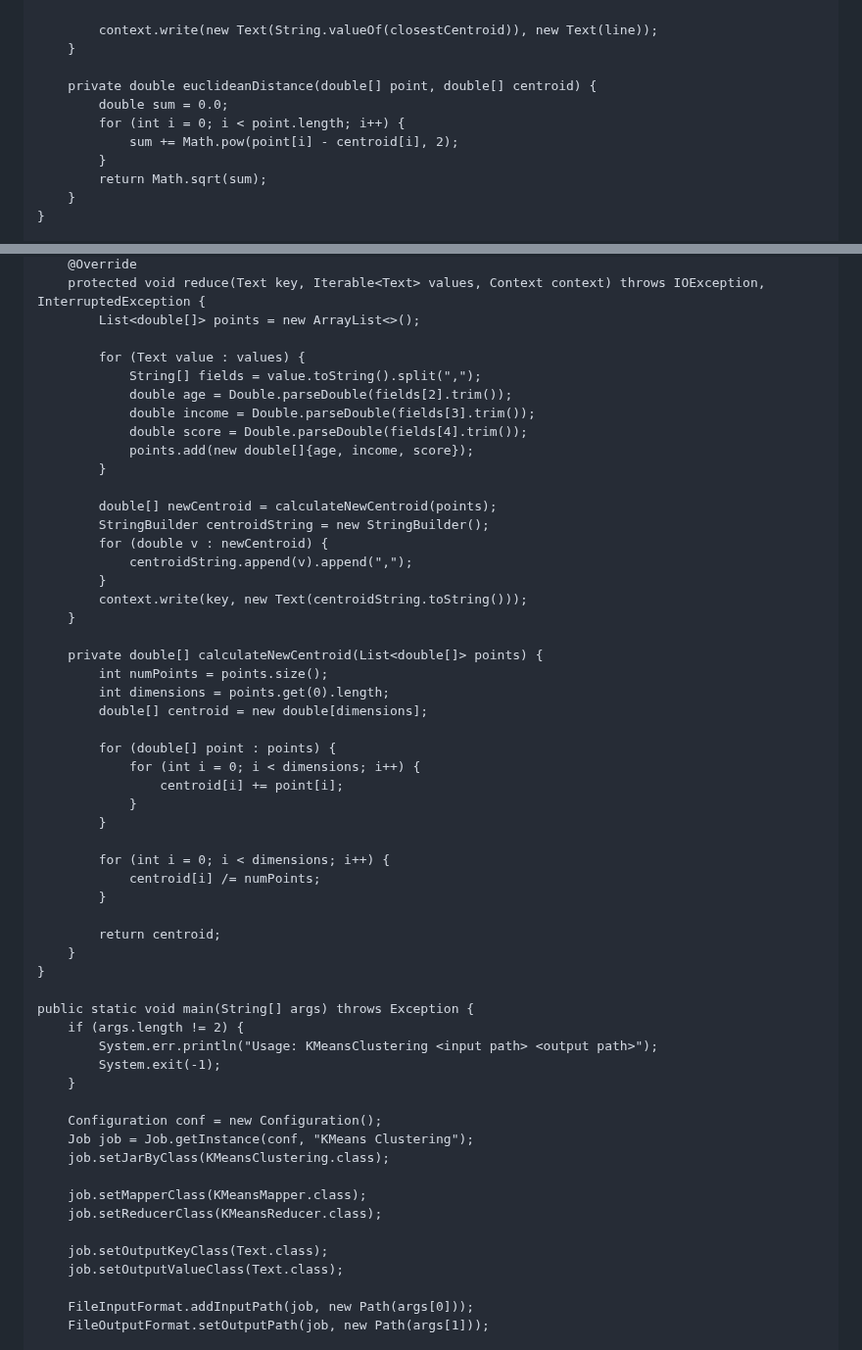
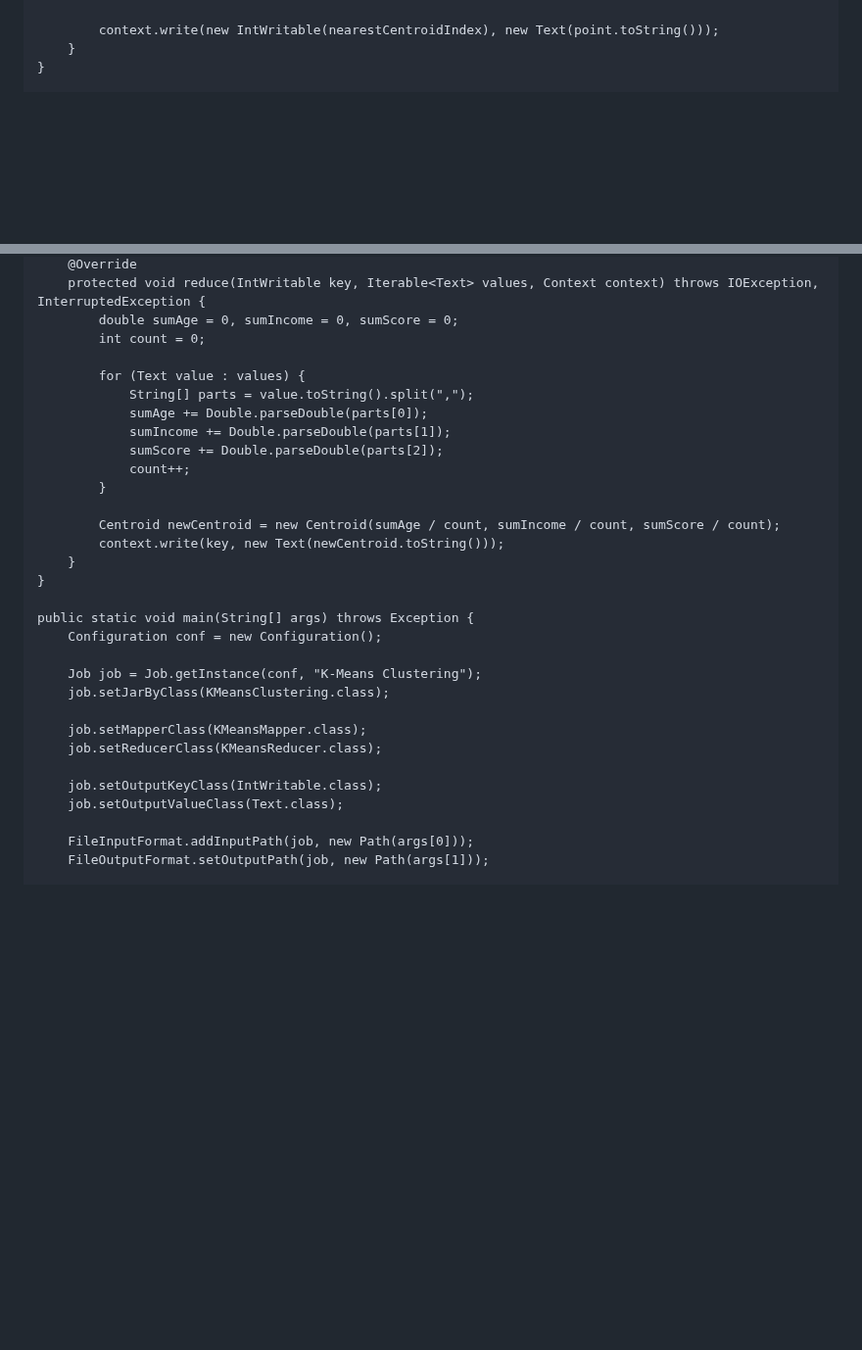
Before and after one commit to tungharu03/Dev, a Markdown page: README.md, 2 parts joined by grey strips. Shown at 98% size. Drawn GitHub-style; blank space fills up the shorter version.

```diff
--- a/README.md
+++ b/README.md
@@ -488,15 +516,7 @@ public class KMeansClustering {
                 }
             }
 
-            context.write(new Text(String.valueOf(closestCentroid)), new Text(line));
-        }
-
-        private double euclideanDistance(double[] point, double[] centroid) {
-            double sum = 0.0;
-            for (int i = 0; i < point.length; i++) {
-                sum += Math.pow(point[i] - centroid[i], 2);
-            }
-            return Math.sqrt(sum);
+            context.write(new IntWritable(nearestCentroidIndex), new Text(point.toString()));
         }
     }
 
@@ -504,56 +524,31 @@ public class KMeansClustering {
         @Override
-        protected void reduce(Text key, Iterable<Text> values, Context context) throws IOException, InterruptedException {
-            List<double[]> points = new ArrayList<>();
+        protected void reduce(IntWritable key, Iterable<Text> values, Context context) throws IOException, InterruptedException {
+            double sumAge = 0, sumIncome = 0, sumScore = 0;
+            int count = 0;
 
             for (Text value : values) {
-                String[] fields = value.toString().split(",");
-                double age = Double.parseDouble(fields[2].trim());
-                double income = Double.parseDouble(fields[3].trim());
-                double score = Double.parseDouble(fields[4].trim());
-                points.add(new double[]{age, income, score});
+                String[] parts = value.toString().split(",");
+                sumAge += Double.parseDouble(parts[0]);
+                sumIncome += Double.parseDouble(parts[1]);
+                sumScore += Double.parseDouble(parts[2]);
+                count++;
             }
 
-            double[] newCentroid = calculateNewCentroid(points);
-            StringBuilder centroidString = new StringBuilder();
-            for (double v : newCentroid) {
-                centroidString.append(v).append(",");
-            }
-            context.write(key, new Text(centroidString.toString()));
-        }
-
-        private double[] calculateNewCentroid(List<double[]> points) {
-            int numPoints = points.size();
-            int dimensions = points.get(0).length;
-            double[] centroid = new double[dimensions];
-
-            for (double[] point : points) {
-                for (int i = 0; i < dimensions; i++) {
-                    centroid[i] += point[i];
-                }
-            }
-
-            for (int i = 0; i < dimensions; i++) {
-                centroid[i] /= numPoints;
-            }
-
-            return centroid;
+            Centroid newCentroid = new Centroid(sumAge / count, sumIncome / count, sumScore / count);
+            context.write(key, new Text(newCentroid.toString()));
         }
     }
 
     public static void main(String[] args) throws Exception {
-        if (args.length != 2) {
-            System.err.println("Usage: KMeansClustering <input path> <output path>");
-            System.exit(-1);
-        }
+        Configuration conf = new Configuration();
 
-        Configuration conf = new Configuration();
-        Job job = Job.getInstance(conf, "KMeans Clustering");
+        Job job = Job.getInstance(conf, "K-Means Clustering");
         job.setJarByClass(KMeansClustering.class);
 
         job.setMapperClass(KMeansMapper.class);
         job.setReducerClass(KMeansReducer.class);
 
-        job.setOutputKeyClass(Text.class);
+        job.setOutputKeyClass(IntWritable.class);
         job.setOutputValueClass(Text.class);
 
         FileInputFormat.addInputPath(job, new Path(args[0]));
```
Also changed, not shown: other parts of README.md (+66 -38 lines).
